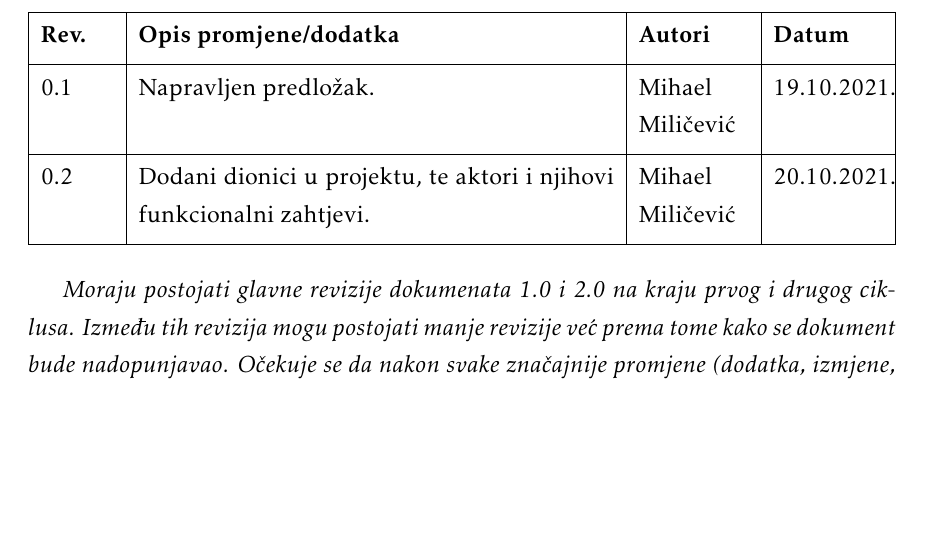
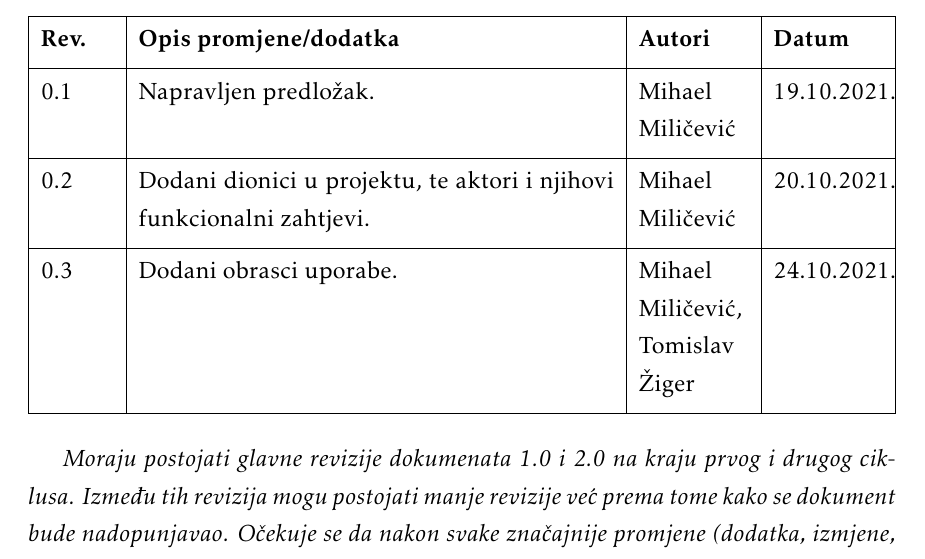
Before and after one commit to danijel-barisic/MojKvart-web-app, a LaTeX document (Dokumentacija/PROGI_ProjektnaDokumentacija.tex, which reads Dokumentacija/Dnevnik_promjena_dokumentacije.tex): part of page 4 of 48, cut so that both start at the same text, the shorter picture padded with empty space. Compiled offline with pdfLaTeX.

Commit message:
ažuriran dnevnik promjena dokumentacije

```diff
--- a/Dokumentacija/Dnevnik_promjena_dokumentacije.tex
+++ b/Dokumentacija/Dnevnik_promjena_dokumentacije.tex
@@ -14,6 +14,7 @@
 			\textbf{Rev.}	& \textbf{Opis promjene/dodatka} & \textbf{Autori} & \textbf{Datum}\\[3pt] \hline
 			0.1 & Napravljen predložak.	& Mihael Miličević & 19.10.2021.		\\[3pt] \hline
 			0.2 & Dodani dionici u projektu, te aktori i njihovi funkcionalni zahtjevi.	& Mihael Miličević & 20.10.2021.		\\[3pt] \hline
+			0.3 & Dodani obrasci uporabe.	& Mihael Miličević, Tomislav Žiger & 24.10.2021.		\\[3pt] \hline
 			% \textbf{1.0} & Verzija samo s bitnim dijelovima za 1. ciklus & * & 11.09.2013. \\[3pt] \hline
 			% \textbf{2.0} & Konačni tekst predloška dokumentacije  & * & 28.09.2013. \\[3pt] \hline
 			% &  &  & \\[3pt] \hline
```
